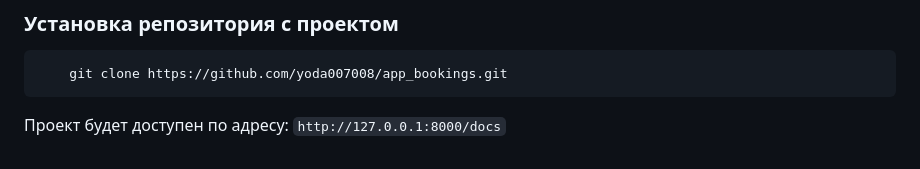
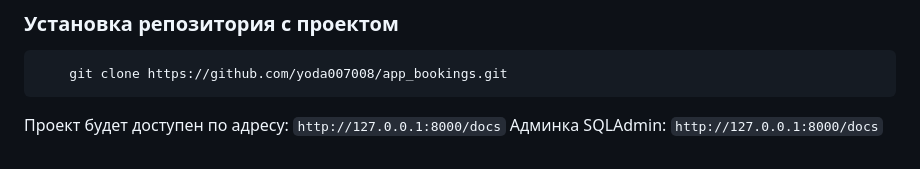
Before and after one commit to yoda007008/app_bookings, a Markdown page: README.md, the part around the change. Drawn GitHub-style.

````diff
--- a/README.md
+++ b/README.md
@@ -53,3 +53,4 @@ app_bookings/
 ```
 
 Проект будет доступен по адресу: `http://127.0.0.1:8000/docs`
+Админка SQLAdmin: `http://127.0.0.1:8000/docs`
````
